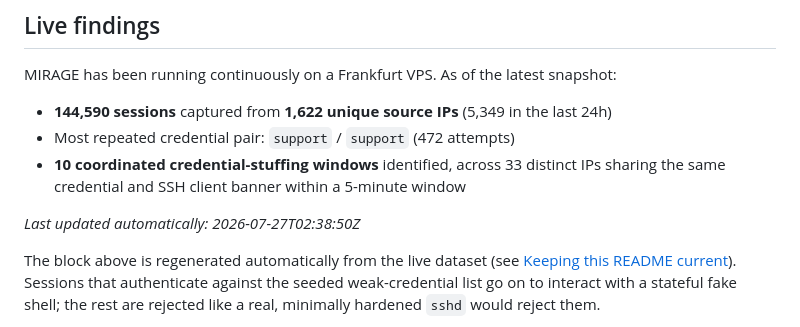
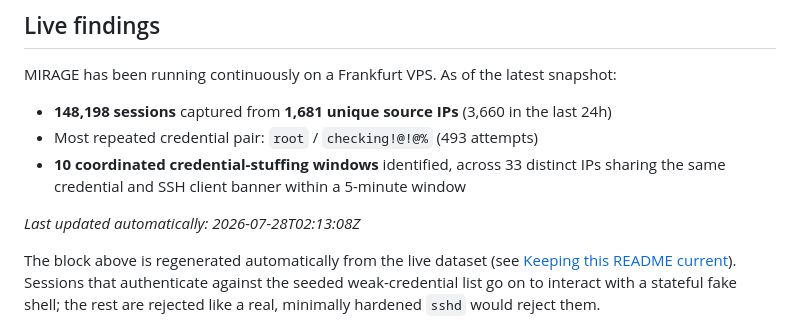
Before and after one commit to Mirage-Source/mirage-core, a Markdown page: README.md, the part around the change. Rendered like a GitHub page.

Commit message:
chore: update README live findings [skip ci]

```diff
--- a/README.md
+++ b/README.md
@@ -11,11 +11,11 @@ MIRAGE exposes a convincing fake SSH server, captures every credential attempt a
 MIRAGE has been running continuously on a Frankfurt VPS. As of the latest snapshot:
 
 <!-- STATS:START -->
-- **144,590 sessions** captured from **1,622 unique source IPs** (5,349 in the last 24h)
-- Most repeated credential pair: `support` / `support` (472 attempts)
+- **148,198 sessions** captured from **1,681 unique source IPs** (3,660 in the last 24h)
+- Most repeated credential pair: `root` / `checking!@!@%` (493 attempts)
 - **10 coordinated credential-stuffing windows** identified, across 33 distinct IPs sharing the same credential and SSH client banner within a 5-minute window
 
-_Last updated automatically: 2026-07-27T02:38:50Z_
+_Last updated automatically: 2026-07-28T02:13:08Z_
 <!-- STATS:END -->
 
 The block above is regenerated automatically from the live dataset (see [Keeping this README current](#keeping-this-readme-current)). Sessions that authenticate against the seeded weak-credential list go on to interact with a stateful fake shell; the rest are rejected like a real, minimally hardened `sshd` would reject them.
```
